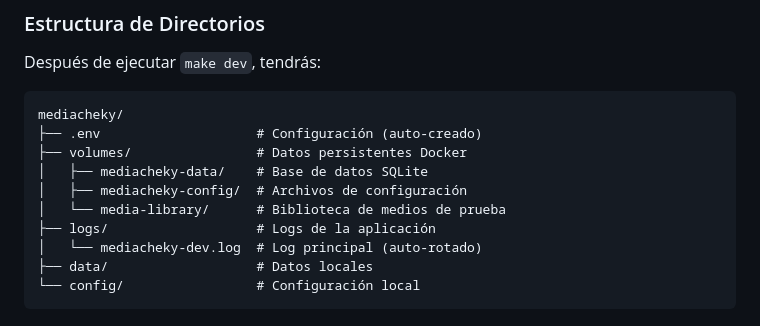
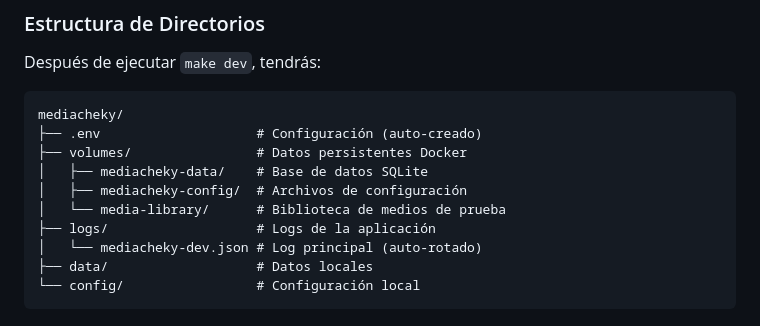
Before and after one commit to carcheky/mediacheky, a Markdown page: QUICKSTART.md, the part around the change. Drawn GitHub-style.

Commit message:
chore(logs): change main log file format from .log to .json

````diff
--- a/QUICKSTART.md
+++ b/QUICKSTART.md
@@ -165,7 +165,7 @@ mediacheky/
 │   ├── mediacheky-config/  # Archivos de configuración
 │   └── media-library/      # Biblioteca de medios de prueba
 ├── logs/                   # Logs de la aplicación
-│   └── mediacheky-dev.log  # Log principal (auto-rotado)
+│   └── mediacheky-dev.json # Log principal (auto-rotado)
 ├── data/                   # Datos locales
 └── config/                 # Configuración local
 ```
````
